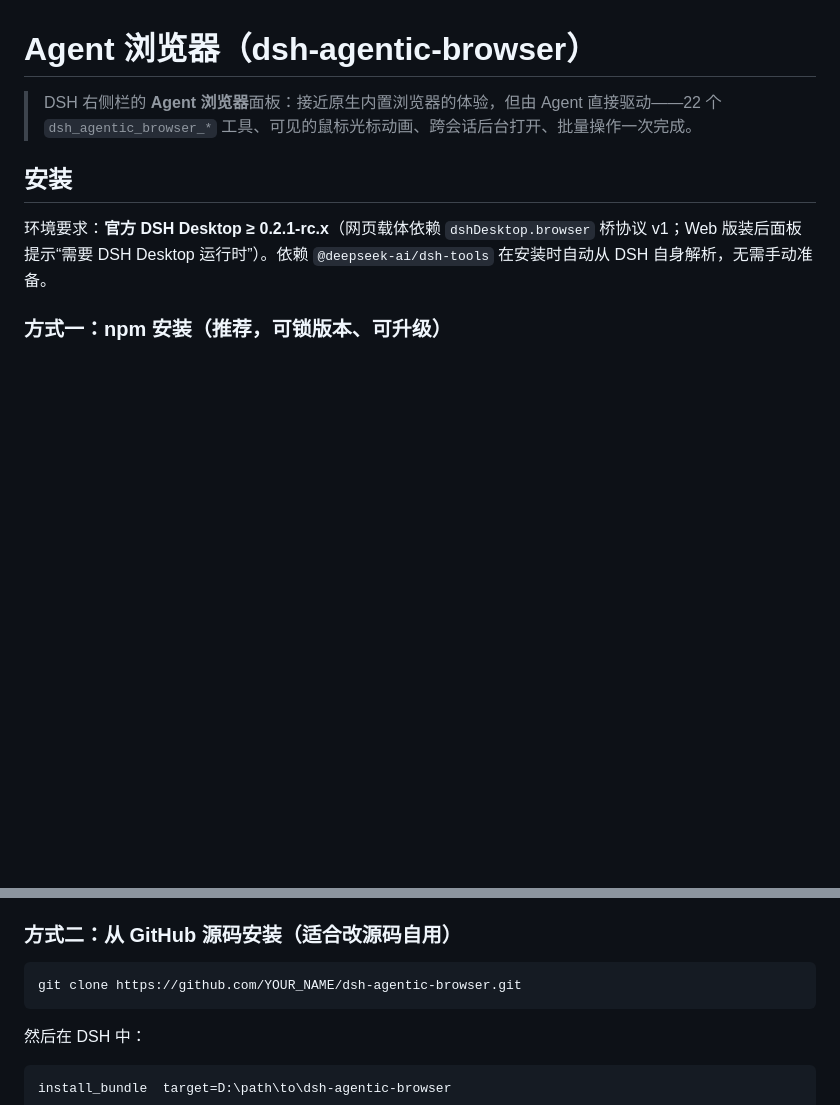
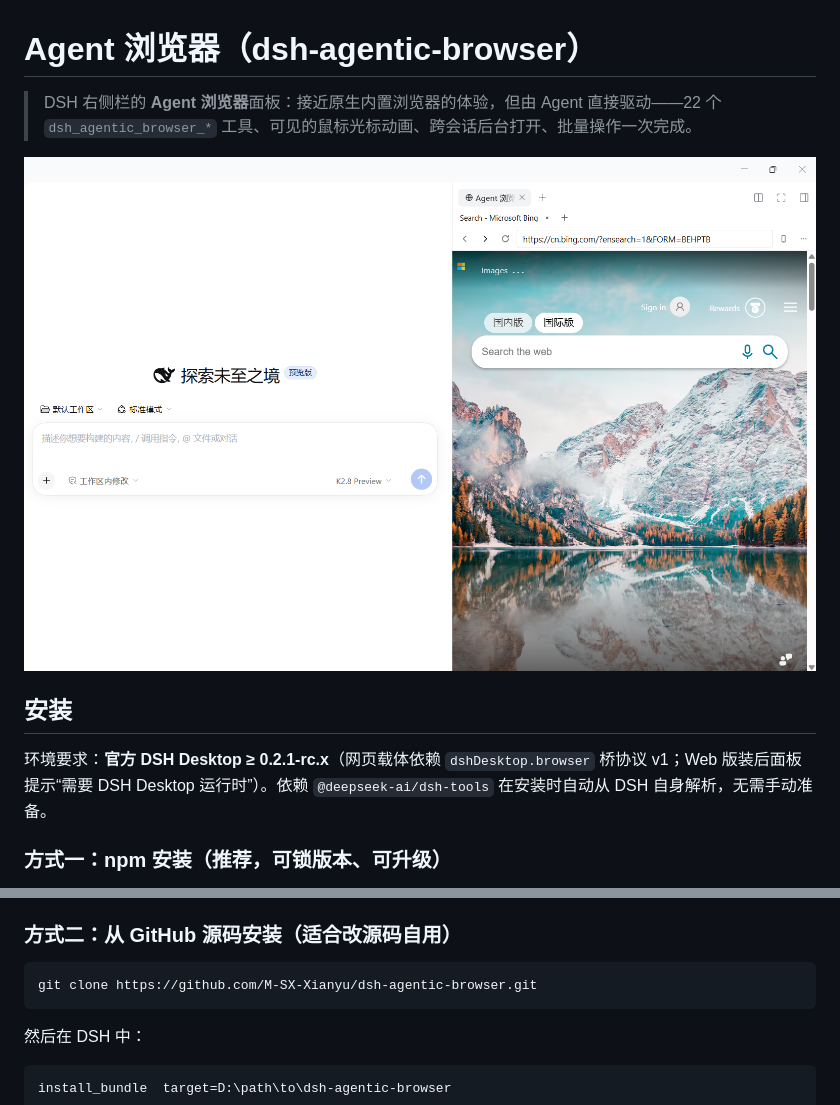
Before and after one commit to M-SX-Xianyu/dsh-agentic-browser, a Markdown page: README.md, 2 parts joined by grey strips. GitHub-like rendering; pictures changed too: docs/panel-screenshot.png (added); blank space fills up the shorter version.

Commit message:
docs: add panel screenshot and real repository URLs

````diff
--- a/README.md
+++ b/README.md
@@ -1,6 +1,8 @@
 # Agent 浏览器（dsh-agentic-browser）
 
 > DSH 右侧栏的 **Agent 浏览器**面板：接近原生内置浏览器的体验，但由 Agent 直接驱动——22 个 `dsh_agentic_browser_*` 工具、可见的鼠标光标动画、跨会话后台打开、批量操作一次完成。
+
+![Agent 浏览器面板截图](docs/panel-screenshot.png)
 
 ## 安装
 
@@ -19,7 +21,7 @@ install_bundle  target=dsh-agentic-browser@1.0.0
 ### 方式二：从 GitHub 源码安装（适合改源码自用）
 
 ```bash
-git clone https://github.com/YOUR_NAME/dsh-agentic-browser.git
+git clone https://github.com/M-SX-Xianyu/dsh-agentic-browser.git
 ```
 
 然后在 DSH 中：
````
Also changed, not shown: 1 other file.
